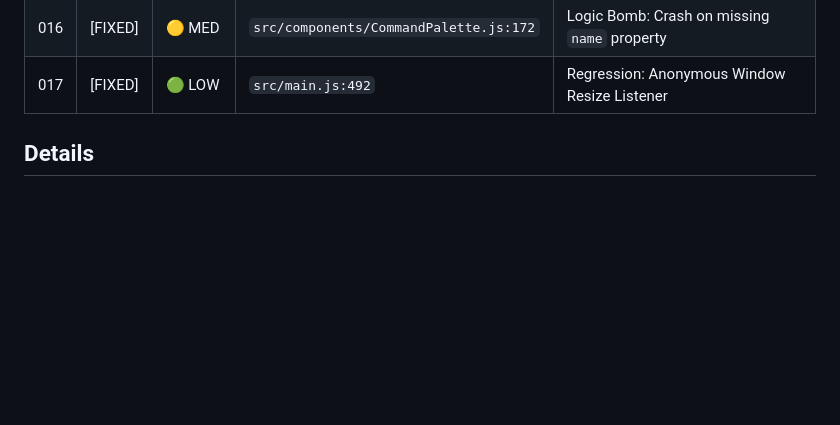
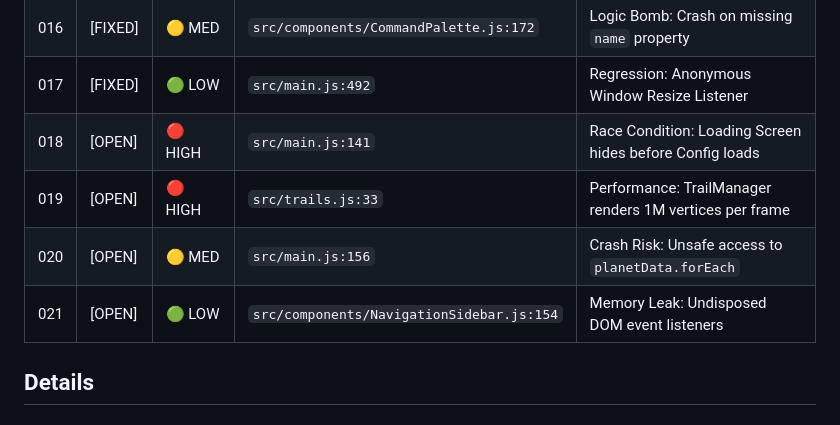
Before and after one commit to therealsahil19/Solar-Sim, a Markdown page: hunted.md, the part around one of its changes. Rendered like a GitHub page; blank space fills up the shorter version.

```diff
--- a/hunted.md
+++ b/hunted.md
@@ -19,6 +19,10 @@
 | 015| [FIXED] | 🟡 MED   | `src/trails.js:14` | GPU Memory Leak: `TrailManager` lacks `dispose()` |
 | 016| [FIXED] | 🟡 MED   | `src/components/CommandPalette.js:172` | Logic Bomb: Crash on missing `name` property |
 | 017| [FIXED] | 🟢 LOW   | `src/main.js:492` | Regression: Anonymous Window Resize Listener |
+| 018| [OPEN] | 🔴 HIGH  | `src/main.js:141` | Race Condition: Loading Screen hides before Config loads |
+| 019| [OPEN] | 🔴 HIGH  | `src/trails.js:33` | Performance: TrailManager renders 1M vertices per frame |
+| 020| [OPEN] | 🟡 MED   | `src/main.js:156` | Crash Risk: Unsafe access to `planetData.forEach` |
+| 021| [OPEN] | 🟢 LOW   | `src/components/NavigationSidebar.js:154` | Memory Leak: Undisposed DOM event listeners |
 
 ## Details
 
```
Also changed, not shown: other parts of hunted.md (+44 -0 lines).
